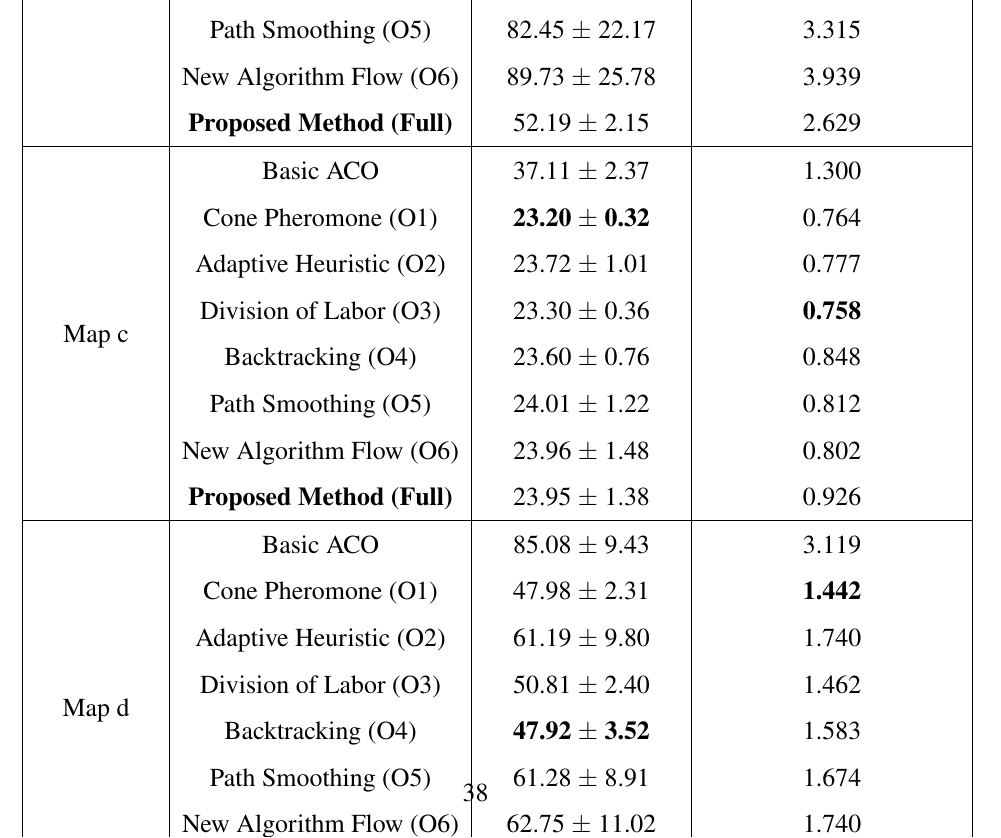
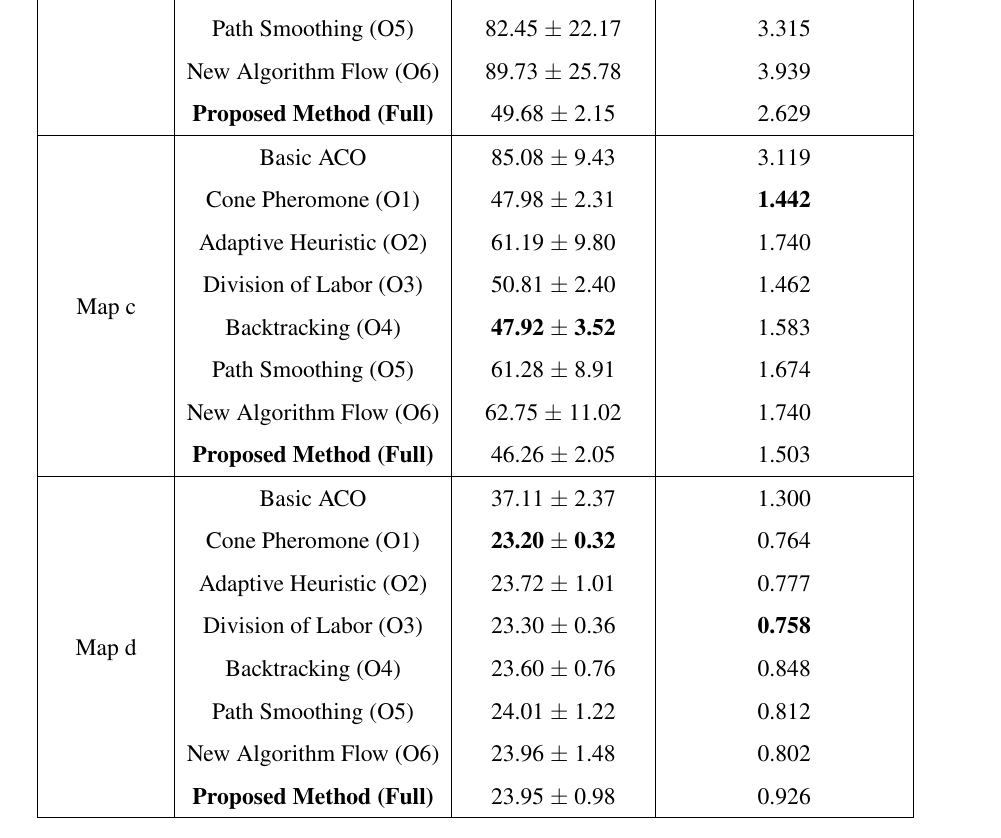
Before and after one commit to Antran1998/ACO-Shortest-Path, a LaTeX thesis (report/main.tex, which reads report/sections/3.Improvements/3.7.Combination.tex): part of page 41 of 46, cut so that both start at the same text. Compiled offline with pdfLaTeX.

Commit message:
update combined option

```diff
--- a/report/sections/3.Improvements/3.7.Combination.tex
+++ b/report/sections/3.Improvements/3.7.Combination.tex
@@ -44,9 +45,19 @@ We compare Basic ACO, individual improvements (O1--O6), and the full combination
             & Backtracking (O4) & 55.29 $\pm$ 5.26 & 2.556 \\
             & Path Smoothing (O5) & 82.45 $\pm$ 22.17 & 3.315 \\
             & New Algorithm Flow (O6) & 89.73 $\pm$ 25.78 & 3.939 \\
-            & \textbf{Proposed Method (Full)} & 52.19 $\pm$ 2.15 & 2.629 \\
+            & \textbf{Proposed Method (Full)} & 49.68 $\pm$ 2.15 & 2.629 \\
         \hline
         \multirow{8}{*}{Map c}
+            & Basic ACO & 85.08 $\pm$ 9.43 & 3.119 \\
+            & Cone Pheromone (O1) & 47.98 $\pm$ 2.31 & \textbf{1.442} \\
+            & Adaptive Heuristic (O2) & 61.19 $\pm$ 9.80 & 1.740 \\
+            & Division of Labor (O3) & 50.81 $\pm$ 2.40 & 1.462 \\
+            & Backtracking (O4) & \textbf{47.92 $\pm$ 3.52} & 1.583 \\
+            & Path Smoothing (O5) & 61.28 $\pm$ 8.91 & 1.674 \\
+            & New Algorithm Flow (O6) & 62.75 $\pm$ 11.02 & 1.740 \\
+            & \textbf{Proposed Method (Full)} & 46.26 $\pm$ 2.05 & 1.503 \\
+        \hline
+                \multirow{8}{*}{Map d}
             & Basic ACO & 37.11 $\pm$ 2.37 & 1.300 \\
             & Cone Pheromone (O1) & \textbf{23.20 $\pm$ 0.32} & 0.764 \\
             & Adaptive Heuristic (O2) & 23.72 $\pm$ 1.01 & 0.777 \\
@@ -54,17 +65,7 @@ We compare Basic ACO, individual improvements (O1--O6), and the full combination
             & Backtracking (O4) & 23.60 $\pm$ 0.76 & 0.848 \\
             & Path Smoothing (O5) & 24.01 $\pm$ 1.22 & 0.812 \\
             & New Algorithm Flow (O6) & 23.96 $\pm$ 1.48 & 0.802 \\
-            & \textbf{Proposed Method (Full)} & 23.95 $\pm$ 1.38 & 0.926 \\
-        \hline
-        \multirow{8}{*}{Map d}
-            & Basic ACO & 85.08 $\pm$ 9.43 & 3.119 \\
-            & Cone Pheromone (O1) & 47.98 $\pm$ 2.31 & \textbf{1.442} \\
-            & Adaptive Heuristic (O2) & 61.19 $\pm$ 9.80 & 1.740 \\
-            & Division of Labor (O3) & 50.81 $\pm$ 2.40 & 1.462 \\
-            & Backtracking (O4) & \textbf{47.92 $\pm$ 3.52} & 1.583 \\
-            & Path Smoothing (O5) & 61.28 $\pm$ 8.91 & 1.674 \\
-            & New Algorithm Flow (O6) & 62.75 $\pm$ 11.02 & 1.740 \\
-            & \textbf{Proposed Method (Full)} & 48.06 $\pm$ 2.05 & 1.503 \\
+            & \textbf{Proposed Method (Full)} & 23.95 $\pm$ 0.98 & 0.926 \\
         \hline
     \end{tabular}
 \end{table}
```
Also changed, not shown: report/main.tex (+0 -2 lines), report/images/Propose/visu-map1-m8-proposed_method_full.png (added), report/images/Propose/visu-map3-m8-proposed_method_full.png (added), report/images/Propose/visu-map7-m8-proposed_method_full.png (added), report/images/Propose/visu-map8-m8-proposed_method_full.png (added), report/sections/3.Improvements/3.7.Combination.tex (5 more changed lines), 1 other file.
